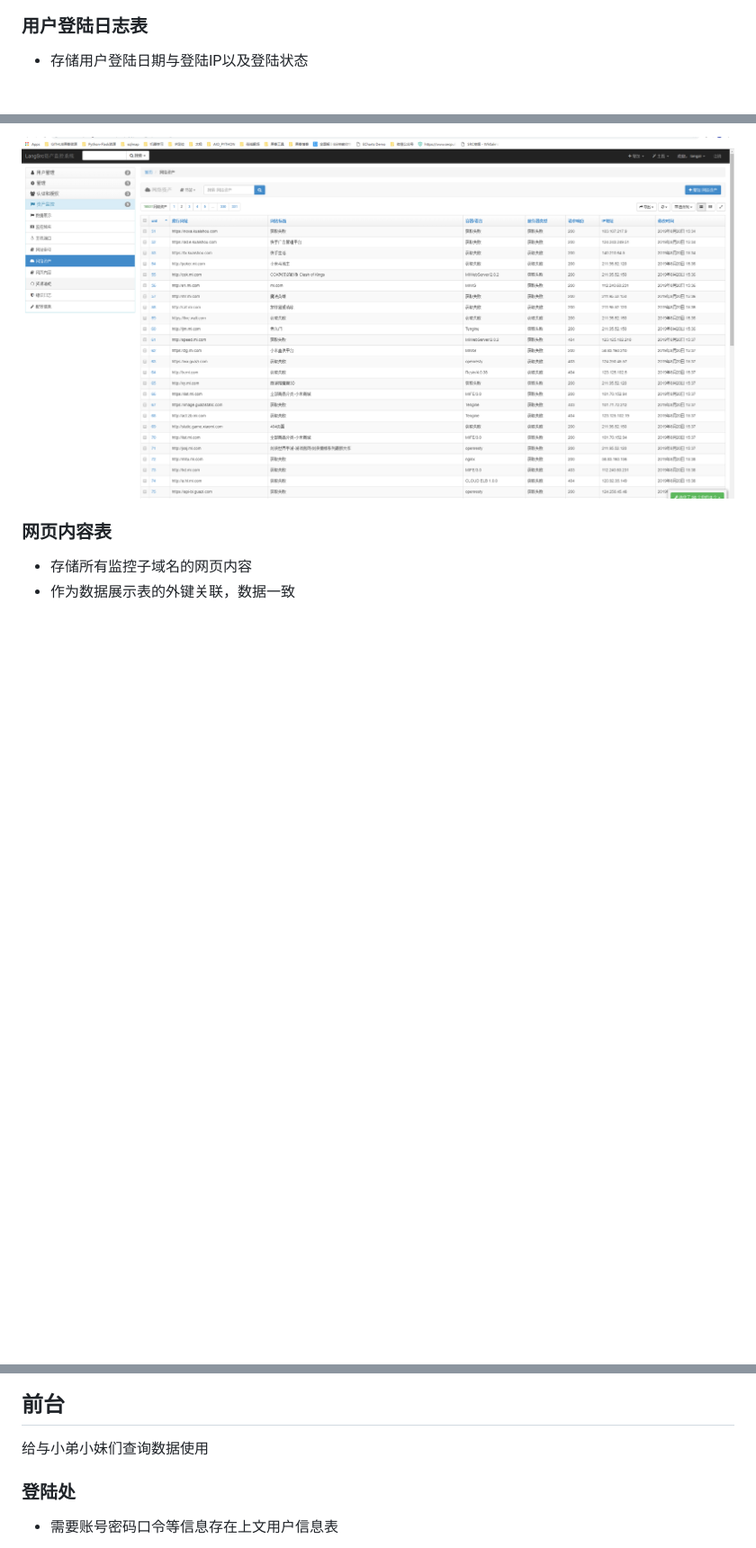
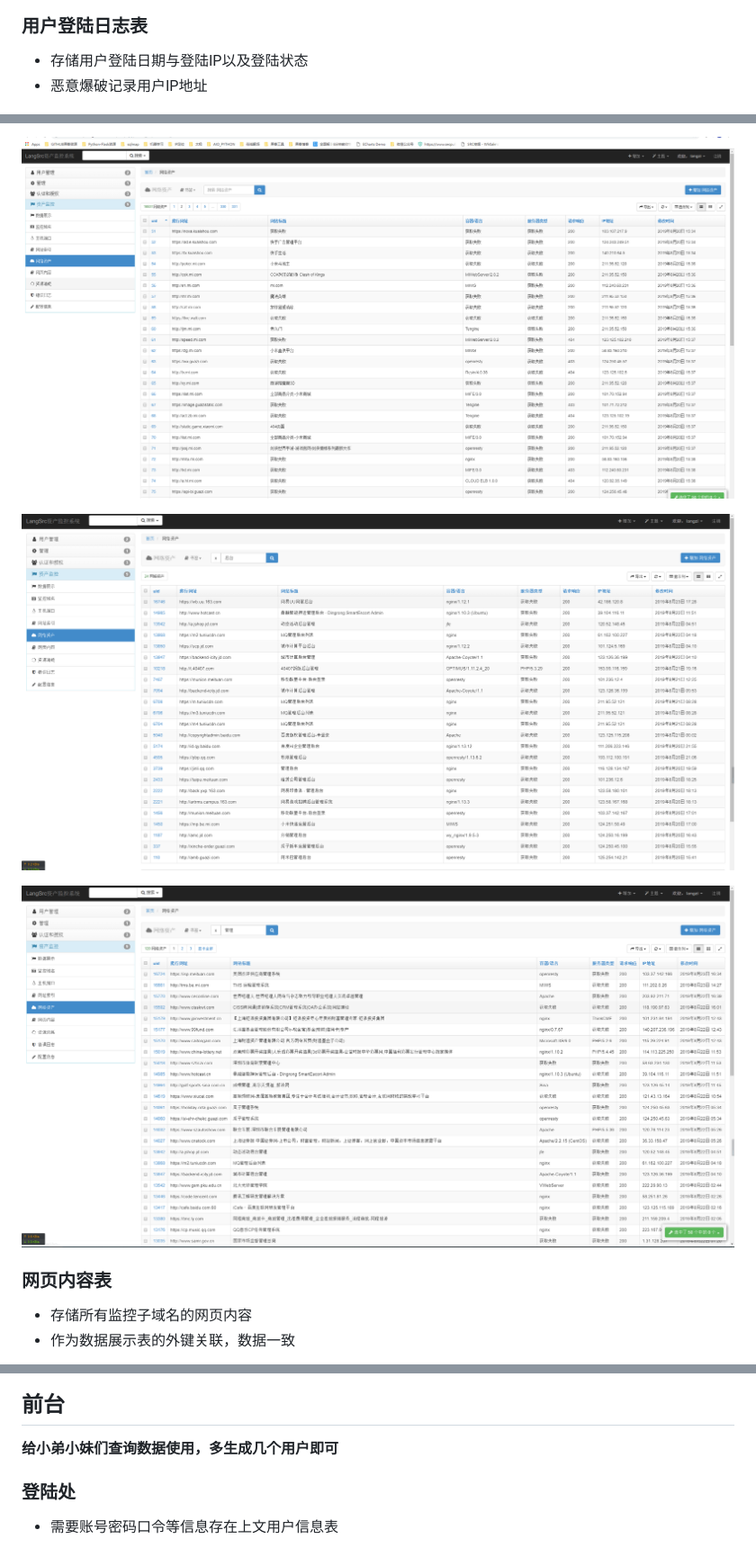
Before and after one commit to LangziFun/t, a Markdown page: readme.md, 3 parts joined by grey strips. Shown: that part at 90% size. Drawn GitHub-style; pictures changed too: image/20190824115901.png (added), image/20190824115949.png (added); blank space fills up the shorter version.

```diff
--- a/readme.md
+++ b/readme.md
@@ -314,6 +314,7 @@ MySQL8.0配置文件目录
 ### 用户登陆日志表
 
 - 存储用户登陆日期与登陆IP以及登陆状态
+- 恶意爆破记录用户IP地址
 
 ![](image/20190823091731.png)
 
@@ -356,5 +365,9 @@ MySQL8.0配置文件目录
 
 ![](image/20190823092531.png)
+
+![](image/20190824115901.png)
+
+![](image/20190824115949.png)
 
 ### 网页内容表
 
@@ -384,7 +397,7 @@ MySQL8.0配置文件目录
 
 ## 前台
 
-给与小弟小妹们查询数据使用
+**给小弟小妹们查询数据使用，多生成几个用户即可**
 
 ### 登陆处
 
```
Also changed, not shown: other parts of readme.md (+15 -4 lines), image/20190824115637.png (added), image/20190824115759.png (added).
